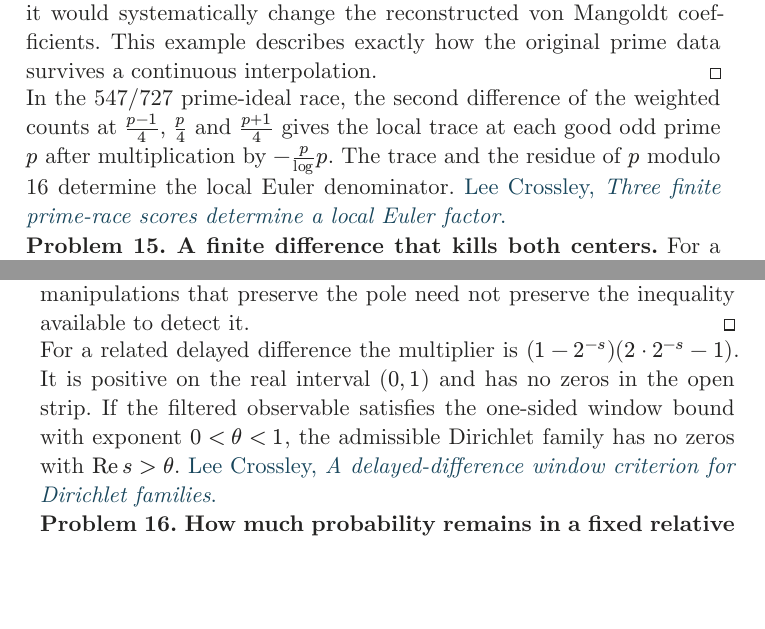
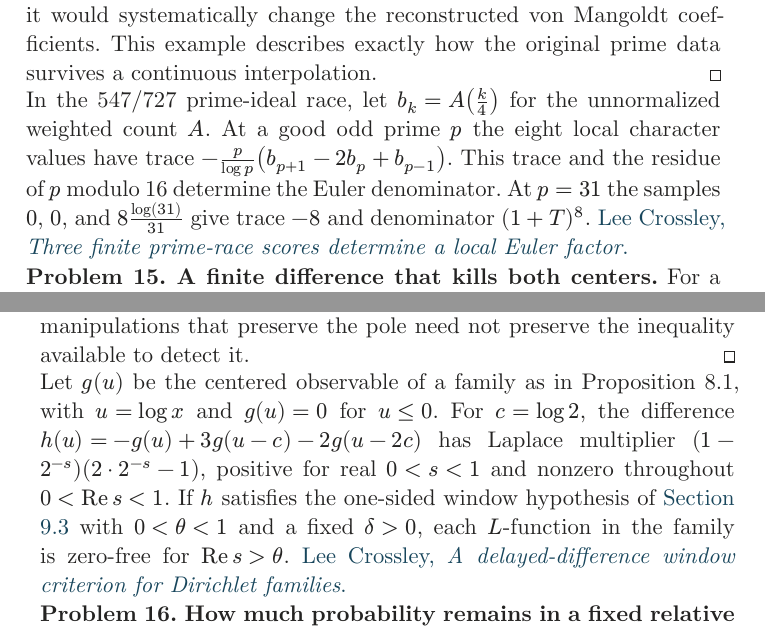
Before and after one commit to lixiang90/alpoge-claude-riemann-theorem-book, a Typst document (typst/volume.typ, which reads typst/volume-problems.typ): two parts of pages 270 and 271 of 291, joined at a grey line, cut so that both start at the same text, the shorter picture padded with empty space. Compiled offline with Typst 0.15; a missing font is replaced by an installed copy or a similar font.

Commit message:
Clarify the prime-race normalization and the filtered window hypothesis

```diff
--- a/typst/volume-problems.typ
+++ b/typst/volume-problems.typ
@@ -51,14 +51,14 @@ $ (m+1)log(m+1)-2m log m+(m-1)log(m-1)
        =integral_(-1)^1 frac(1-abs(v),m+v) dif v, $
 by two applications of the fundamental theorem of calculus. Multiplication by $m$ makes this correction of order one at large $m$. Dropping it would systematically change the reconstructed von Mangoldt coefficients. This example describes exactly how the original prime data survives a continuous interpolation.]
 
-In the 547/727 prime-ideal race, the second difference of the weighted counts at $(p-1)/4$, $p/4$ and $(p+1)/4$ gives the local trace at each good odd prime $p$ after multiplication by $-p/log p$. The trace and the residue of $p$ modulo 16 determine the local Euler denominator. #link("https://doi.org/10.5281/zenodo.24413208")[Lee Crossley, _Three finite prime-race scores determine a local Euler factor_.]
+In the 547/727 prime-ideal race, let $b_k=A(k/4)$ for the unnormalized weighted count $A$. At a good odd prime $p$ the eight local character values have trace $-frac(p,log p)(b_(p+1)-2b_p+b_(p-1))$. This trace and the residue of $p$ modulo 16 determine the Euler denominator. At $p=31$ the samples $0$, $0$, and $8 log(31)/31$ give trace $-8$ and denominator $(1+T)^8$. #link("https://doi.org/10.5281/zenodo.24413208")[Lee Crossley, _Three finite prime-race scores determine a local Euler factor_.]
 
 #example[Problem 15. A finite difference that kills both centers][For a function $S$ on positive reals put $D S(x)=S(x)-4S(x/2)+4S(x/4)$. Show that $D$ annihilates $x$ and $x log x$. Compute its Mellin multiplier for functions extended by zero below one. Can its sign pattern be used directly in the one-sided arithmetic upper bound?]
 #proof[On $S(x)=x^s$ the operation acts by multiplication by $1-4 dot 2^(-s)+4 dot 4^(-s)=(1-2^(1-s))^2$. The multiplier and its derivative vanish at $s=1$. Substituting $s=1$, then differentiating the identity in $s$, proves both cancellation claims for these functions on the positive axis. The statements also hold at $x>=4$ if these functions are zero-extended below one. For a general zero-extended $S$, change variables $x=a y$ in the integral of $S(x/a)x^(-s-1)$ over positive $x$. It is $a^(-s)$ times the transform of $S$. The same multiplier results, initially on a half-plane of absolute convergence. Its zeros all have real part one. A transform pole in the open critical strip therefore survives.
 
 The arithmetic input is a bound above for the original real observable on a good interval. An upper bound on $S(x/2)$ gives a *lower* bound on $-4S(x/2)$. Without a lower bound it cannot yield an upper bound for the new combination, even when all three arguments lie in the good range. For example at a chosen scale assign values $0,-M,0$ to the three terms before multiplication, with $M>0$. An upper bound zero holds separately, while their weighted combination is $4M$. Transform manipulations that preserve the pole need not preserve the inequality available to detect it.]
 
-For a related delayed difference the multiplier is $(1-2^(-s))(2 dot 2^(-s)-1)$. It is positive on the real interval $(0,1)$ and has no zeros in the open strip. If the filtered observable satisfies the one-sided window bound with exponent $0<theta<1$, the admissible Dirichlet family has no zeros with $Re s>theta$. #link("https://doi.org/10.5281/zenodo.24410863")[Lee Crossley, _A delayed-difference window criterion for Dirichlet families_.]
+Let $g(u)$ be the centered observable of a family as in Proposition 8.1, with $u=log x$ and $g(u)=0$ for $u<=0$. For $c=log 2$, the difference $h(u)=-g(u)+3g(u-c)-2g(u-2c)$ has Laplace multiplier $(1-2^(-s))(2 dot 2^(-s)-1)$, positive for real $0<s<1$ and nonzero throughout $0<Re s<1$. If $h$ satisfies the one-sided window hypothesis of #link(<c09s03>)[Section 9.3] with $0<theta<1$ and a fixed $delta>0$, each $L$-function in the family is zero-free for $Re s>theta$. #link("https://doi.org/10.5281/zenodo.24410863")[Lee Crossley, _A delayed-difference window criterion for Dirichlet families_.]
 
 #example[Problem 16. How much probability remains in a fixed relative window?][Let $X$ have density $x^(k-1)e^(-x)/(k-1)!$ for $x>0$, with $k$ a positive integer. Give exponential bounds for the two events $X>1.2k$ and $X<0.8k$ using a freely chosen exponential moment. Compare with the estimate obtained from variance alone.]
 #proof[Direct integration gives $bold(E)e^(t X)=(1-t)^(-k)$ for $t<1$. For $a>1$ and $0<t<1$, the upper-tail probability at $a k$ is at most $exp(-t a k)(1-t)^(-k)$. For $0<a<1$ the same expression with $t<0$ bounds the lower-tail probability, since $e^(t X)$ is then decreasing. Differentiating the logarithm in $t$ at fixed $a$ gives the optimum $t=1-1/a$. Substituting yields
```
Also changed, not shown: 1 other file.
